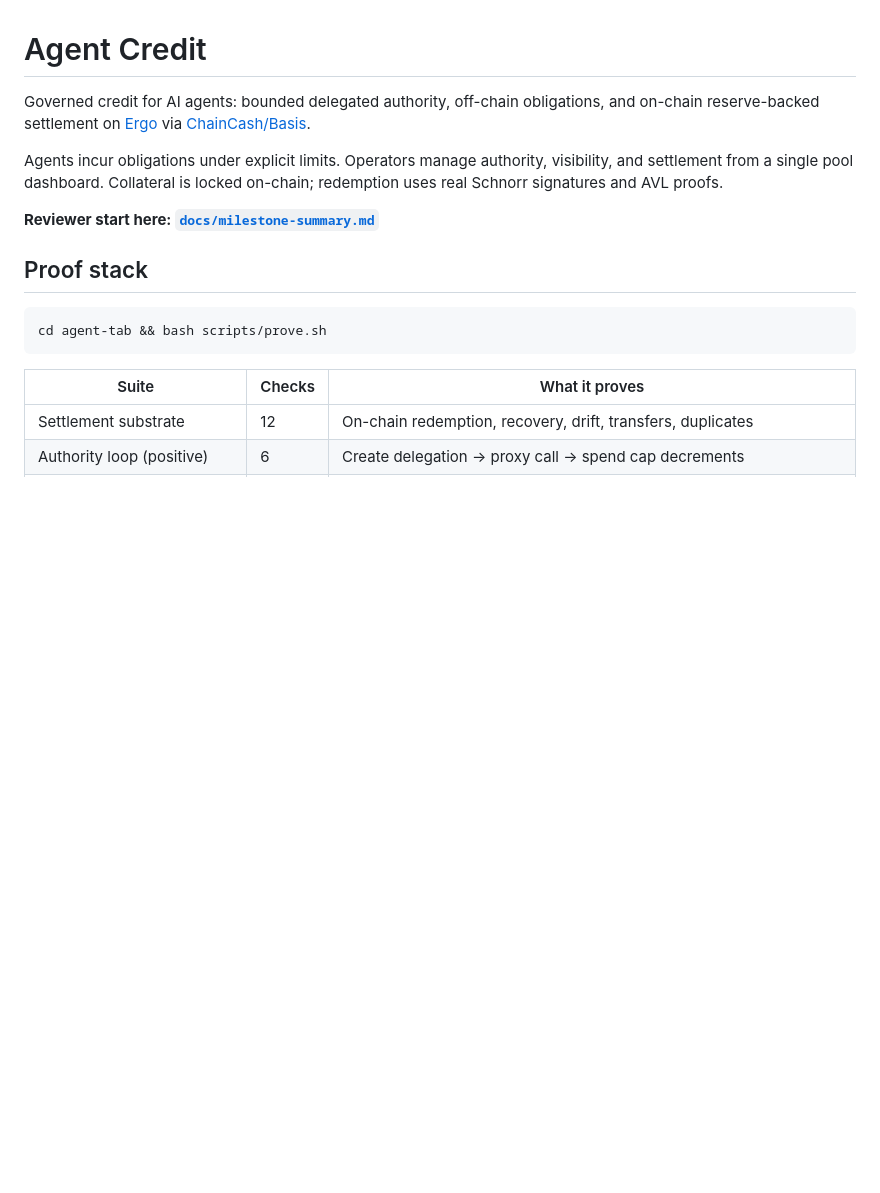
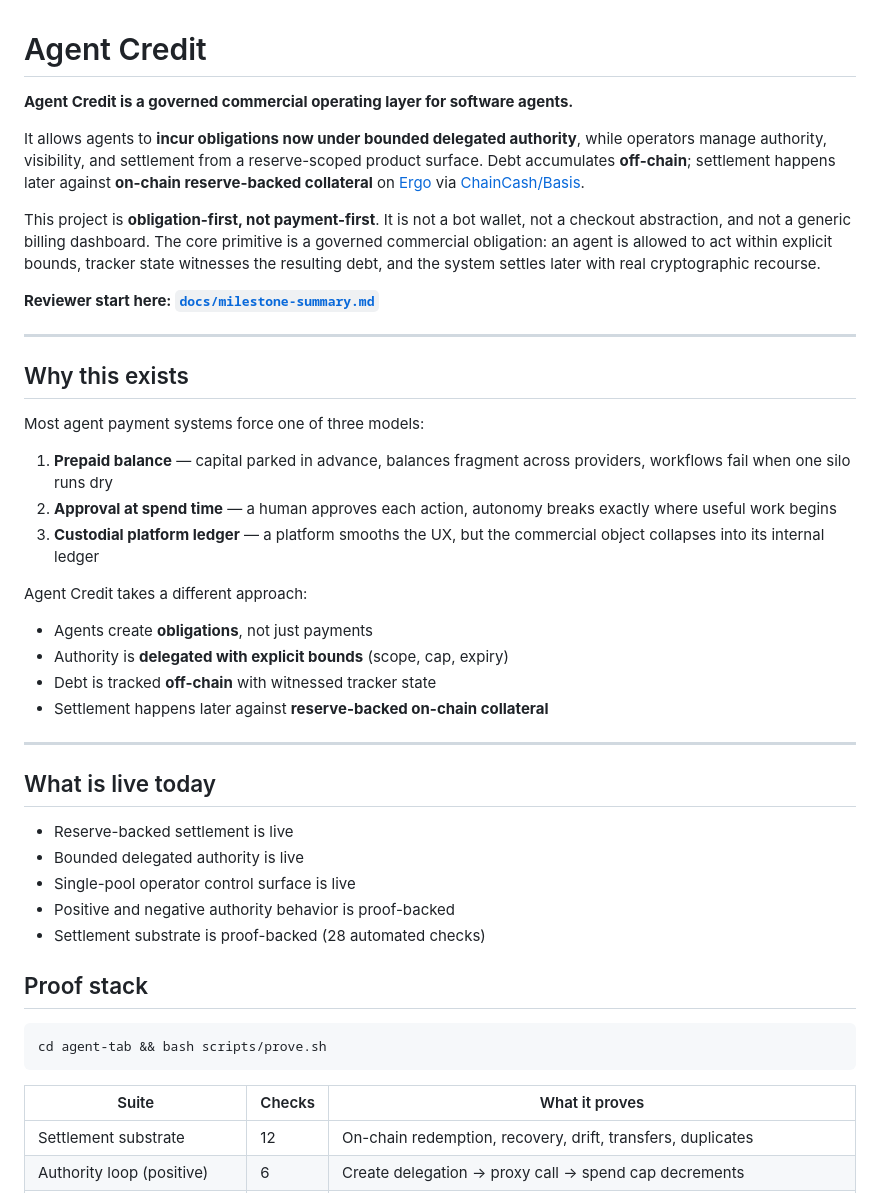
Before and after one commit to fitzss/agent-credit, a Markdown page: README.md, the part around the change. Rendered like a GitHub page; blank space fills up the shorter version.

Commit message:
Sharpen README opening: obligation-first framing + why this exists
Replaced generic technical opening with the core product thesis:
obligation-first, not payment-first. Added "Why this exists" section
contrasting prepaid/approval/custodial models with the obligation +
delegated authority + reserve-backed settlement approach. Added
"What is live today" summary before the proof stack.

Co-Authored-By: Claude Opus 4.6 (1M context) <noreply@anthropic.com>

```diff
--- a/README.md
+++ b/README.md
@@ -1,10 +1,39 @@
 # Agent Credit
 
-Governed credit for AI agents: bounded delegated authority, off-chain obligations, and on-chain reserve-backed settlement on [Ergo](https://ergoplatform.org) via [ChainCash/Basis](https://www.ergoforum.org/t/basis-a-foundational-on-chain-reserve-approach-to-support-a-variety-of-offchain-protocols/5153).
+**Agent Credit is a governed commercial operating layer for software agents.**
 
-Agents incur obligations under explicit limits. Operators manage authority, visibility, and settlement from a single pool dashboard. Collateral is locked on-chain; redemption uses real Schnorr signatures and AVL proofs.
+It allows agents to **incur obligations now under bounded delegated authority**, while operators manage authority, visibility, and settlement from a reserve-scoped product surface. Debt accumulates **off-chain**; settlement happens later against **on-chain reserve-backed collateral** on [Ergo](https://ergoplatform.org) via [ChainCash/Basis](https://www.ergoforum.org/t/basis-a-foundational-on-chain-reserve-approach-to-support-a-variety-of-offchain-protocols/5153).
+
+This project is **obligation-first, not payment-first**. It is not a bot wallet, not a checkout abstraction, and not a generic billing dashboard. The core primitive is a governed commercial obligation: an agent is allowed to act within explicit bounds, tracker state witnesses the resulting debt, and the system settles later with real cryptographic recourse.
 
 **Reviewer start here: [`docs/milestone-summary.md`](docs/milestone-summary.md)**
+
+---
+
+## Why this exists
+
+Most agent payment systems force one of three models:
+
+1. **Prepaid balance** — capital parked in advance, balances fragment across providers, workflows fail when one silo runs dry
+2. **Approval at spend time** — a human approves each action, autonomy breaks exactly where useful work begins
+3. **Custodial platform ledger** — a platform smooths the UX, but the commercial object collapses into its internal ledger
+
+Agent Credit takes a different approach:
+
+- Agents create **obligations**, not just payments
+- Authority is **delegated with explicit bounds** (scope, cap, expiry)
+- Debt is tracked **off-chain** with witnessed tracker state
+- Settlement happens later against **reserve-backed on-chain collateral**
+
+---
+
+## What is live today
+
+- Reserve-backed settlement is live
+- Bounded delegated authority is live
+- Single-pool operator control surface is live
+- Positive and negative authority behavior is proof-backed
+- Settlement substrate is proof-backed (28 automated checks)
 
 ## Proof stack
 
```
